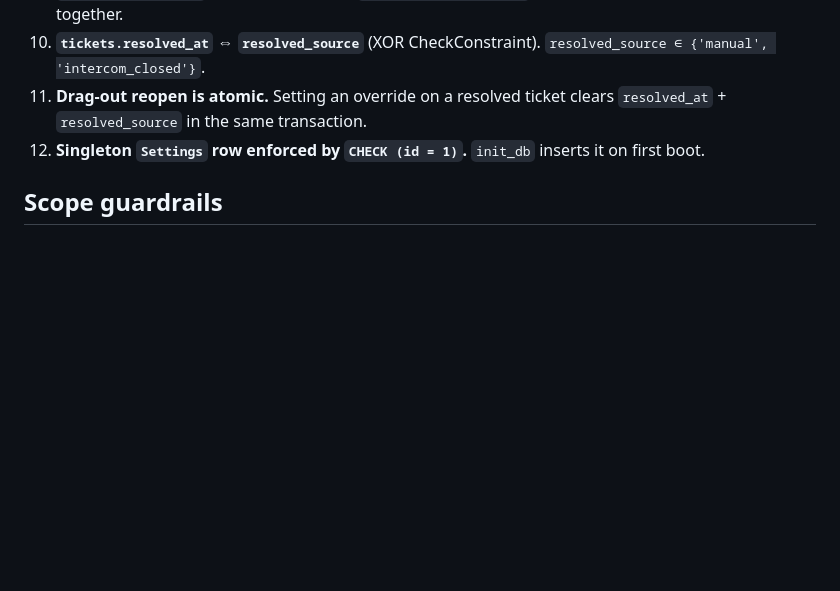
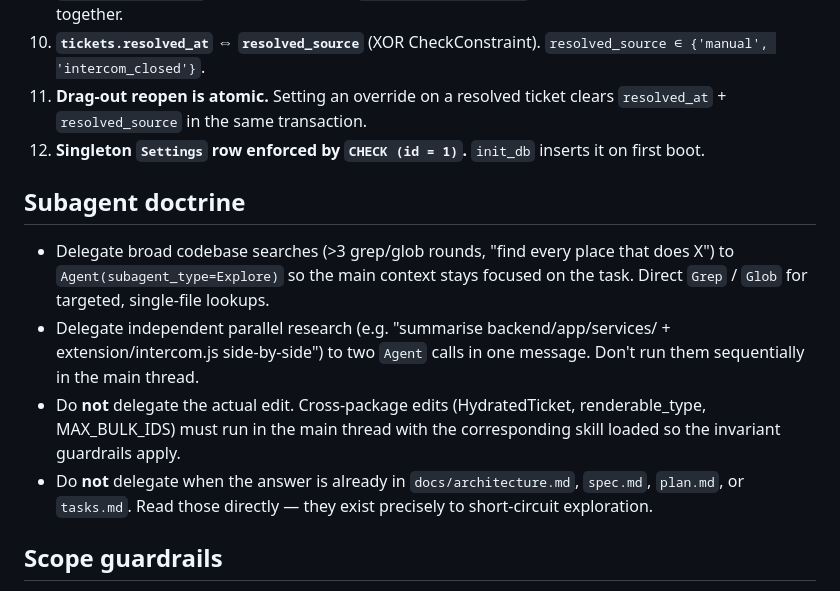
Before and after one commit to ch923dev/intercom-triage, a Markdown page: CLAUDE.md, the part around the change. Drawn GitHub-style; blank space fills up the shorter version.

Commit message:
docs(claude): add subagent doctrine section to root CLAUDE.md
Four-bullet section between "Cross-package invariants" and "Scope
guardrails" that tells Claude when to delegate to a subagent vs work
in the main thread:

- Broad searches (>3 grep/glob rounds) -> Agent(subagent_type=Explore)
  so main context stays focused.
- Independent parallel research -> multiple Agent calls in one message,
  not sequential main-thread work.
- Cross-package edits (HydratedTicket, renderable_type, MAX_BULK_IDS)
  stay in the main thread so the project skills load and the invariant
  guardrails apply.
- Don't delegate when docs/architecture.md / spec.md / plan.md /
  tasks.md already has the answer.

This is the "subagents for context isolation" pattern from the
Anthropic large-codebase post -- broad exploration burns context that
the main task needs.

```diff
--- a/CLAUDE.md
+++ b/CLAUDE.md
@@ -56,6 +56,13 @@ The ones a Claude touching multiple packages keeps getting wrong if not flagged:
 11. **Drag-out reopen is atomic.** Setting an override on a resolved ticket clears `resolved_at` + `resolved_source` in the same transaction.
 12. **Singleton `Settings` row enforced by `CHECK (id = 1)`.** `init_db` inserts it on first boot.
 
+## Subagent doctrine
+
+- Delegate broad codebase searches (>3 grep/glob rounds, "find every place that does X") to `Agent(subagent_type=Explore)` so the main context stays focused on the task. Direct `Grep` / `Glob` for targeted, single-file lookups.
+- Delegate independent parallel research (e.g. "summarise backend/app/services/ + extension/intercom.js side-by-side") to two `Agent` calls in one message. Don't run them sequentially in the main thread.
+- Do **not** delegate the actual edit. Cross-package edits (HydratedTicket, renderable_type, MAX_BULK_IDS) must run in the main thread with the corresponding skill loaded so the invariant guardrails apply.
+- Do **not** delegate when the answer is already in `docs/architecture.md`, `spec.md`, `plan.md`, or `tasks.md`. Read those directly — they exist precisely to short-circuit exploration.
+
 ## Scope guardrails
 
 - Single-operator local tool, not a SaaS. One workspace, one taxonomy, one operator, one machine. No multi-tenancy, auth, deployment infra, hosted observability, public surfaces.
```
